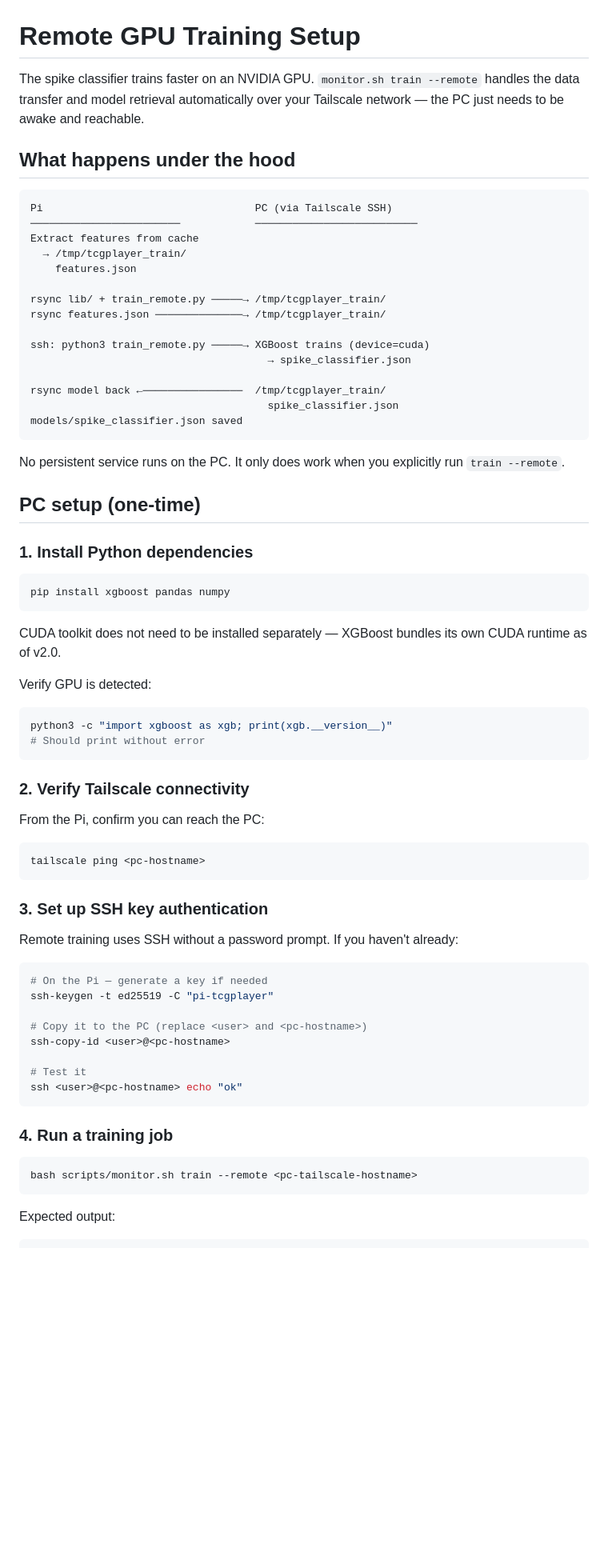
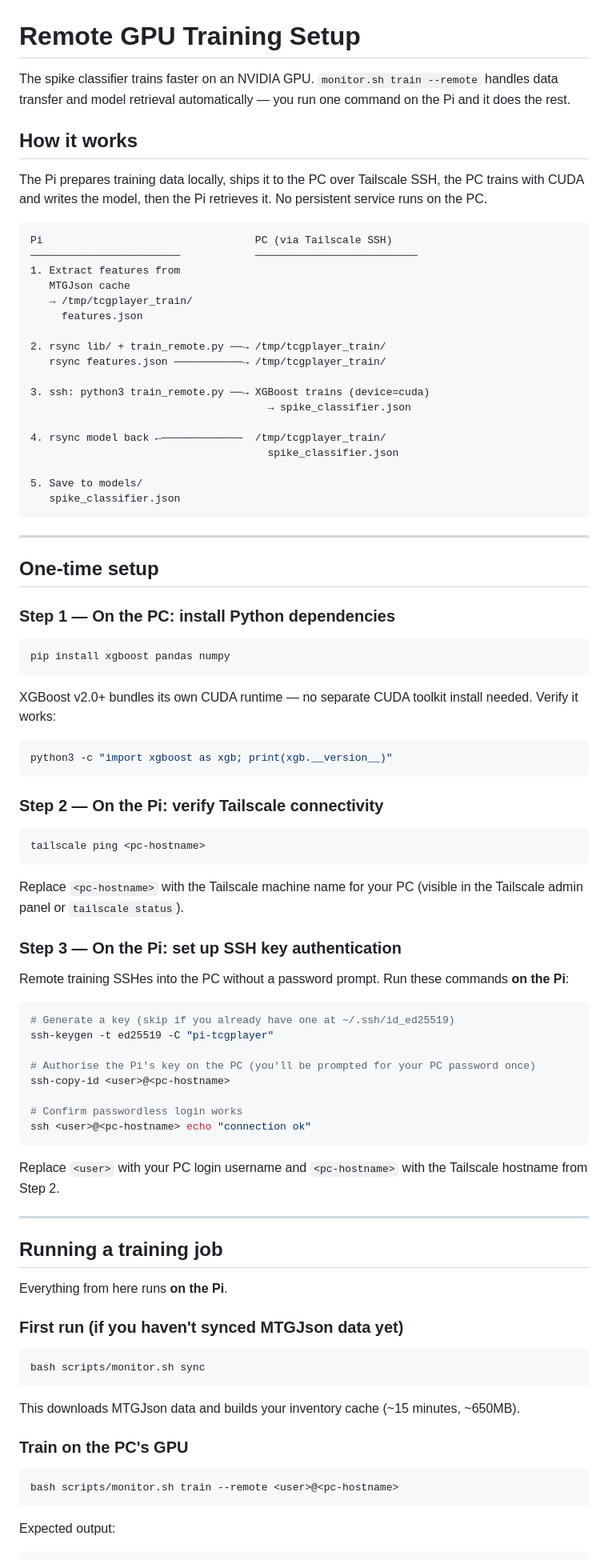
Before and after one commit to captaintestyttv/tcgplayer-pricing, a Markdown page: docs/remote-training.md, the part around one of its changes. Shown at 80% size. GitHub-like rendering; blank space fills up the shorter version.

Commit message:
docs: clarify remote training setup with explicit Pi vs PC callouts

````diff
--- a/docs/remote-training.md
+++ b/docs/remote-training.md
@@ -1,71 +1,91 @@
 # Remote GPU Training Setup
 
-The spike classifier trains faster on an NVIDIA GPU. `monitor.sh train --remote` handles the data transfer and model retrieval automatically over your Tailscale network — the PC just needs to be awake and reachable.
+The spike classifier trains faster on an NVIDIA GPU. `monitor.sh train --remote` handles data transfer and model retrieval automatically — you run one command on the Pi and it does the rest.
 
-## What happens under the hood
+## How it works
+
+The Pi prepares training data locally, ships it to the PC over Tailscale SSH, the PC trains with CUDA and writes the model, then the Pi retrieves it. No persistent service runs on the PC.
 
 ```
 Pi                                  PC (via Tailscale SSH)
 ────────────────────────            ──────────────────────────
-Extract features from cache
-  → /tmp/tcgplayer_train/
-    features.json
+1. Extract features from
+   MTGJson cache
+   → /tmp/tcgplayer_train/
+     features.json
 
-rsync lib/ + train_remote.py ─────→ /tmp/tcgplayer_train/
-rsync features.json ──────────────→ /tmp/tcgplayer_train/
+2. rsync lib/ + train_remote.py ──→ /tmp/tcgplayer_train/
+   rsync features.json ───────────→ /tmp/tcgplayer_train/
 
-ssh: python3 train_remote.py ─────→ XGBoost trains (device=cuda)
+3. ssh: python3 train_remote.py ──→ XGBoost trains (device=cuda)
                                       → spike_classifier.json
 
-rsync model back ←────────────────  /tmp/tcgplayer_train/
+4. rsync model back ←─────────────  /tmp/tcgplayer_train/
                                       spike_classifier.json
-models/spike_classifier.json saved
+
+5. Save to models/
+   spike_classifier.json
 ```
 
-No persistent service runs on the PC. It only does work when you explicitly run `train --remote`.
+---
 
-## PC setup (one-time)
+## One-time setup
 
-### 1. Install Python dependencies
+### Step 1 — On the PC: install Python dependencies
 
 ```bash
 pip install xgboost pandas numpy
 ```
 
-CUDA toolkit does not need to be installed separately — XGBoost bundles its own CUDA runtime as of v2.0.
+XGBoost v2.0+ bundles its own CUDA runtime — no separate CUDA toolkit install needed. Verify it works:
 
-Verify GPU is detected:
 ```bash
 python3 -c "import xgboost as xgb; print(xgb.__version__)"
-# Should print without error
 ```
 
-### 2. Verify Tailscale connectivity
+### Step 2 — On the Pi: verify Tailscale connectivity
 
-From the Pi, confirm you can reach the PC:
 ```bash
 tailscale ping <pc-hostname>
 ```
 
-### 3. Set up SSH key authentication
+Replace `<pc-hostname>` with the Tailscale machine name for your PC (visible in the Tailscale admin panel or `tailscale status`).
 
-Remote training uses SSH without a password prompt. If you haven't already:
+### Step 3 — On the Pi: set up SSH key authentication
+
+Remote training SSHes into the PC without a password prompt. Run these commands **on the Pi**:
 
 ```bash
-# On the Pi — generate a key if needed
+# Generate a key (skip if you already have one at ~/.ssh/id_ed25519)
 ssh-keygen -t ed25519 -C "pi-tcgplayer"
 
-# Copy it to the PC (replace <user> and <pc-hostname>)
+# Authorise the Pi's key on the PC (you'll be prompted for your PC password once)
 ssh-copy-id <user>@<pc-hostname>
 
-# Test it
-ssh <user>@<pc-hostname> echo "ok"
+# Confirm passwordless login works
+ssh <user>@<pc-hostname> echo "connection ok"
 ```
 
-### 4. Run a training job
+Replace `<user>` with your PC login username and `<pc-hostname>` with the Tailscale hostname from Step 2.
+
+---
+
+## Running a training job
+
+Everything from here runs **on the Pi**.
+
+### First run (if you haven't synced MTGJson data yet)
 
 ```bash
-bash scripts/monitor.sh train --remote <pc-tailscale-hostname>
+bash scripts/monitor.sh sync
+```
+
+This downloads MTGJson data and builds your inventory cache (~15 minutes, ~650MB).
+
+### Train on the PC's GPU
+
+```bash
+bash scripts/monitor.sh train --remote <user>@<pc-hostname>
 ```
 
 Expected output:
````
Also changed, not shown: other parts of docs/remote-training.md (+22 -12 lines).
